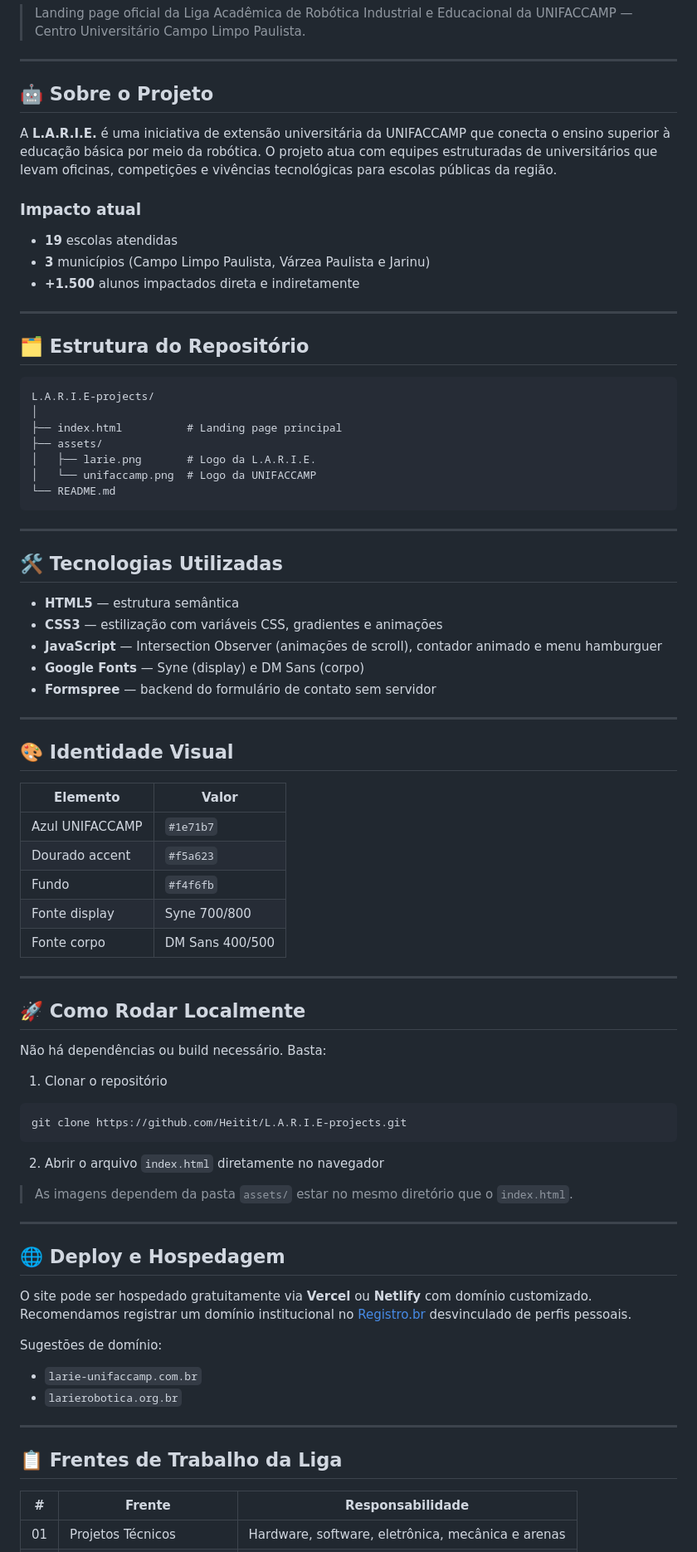
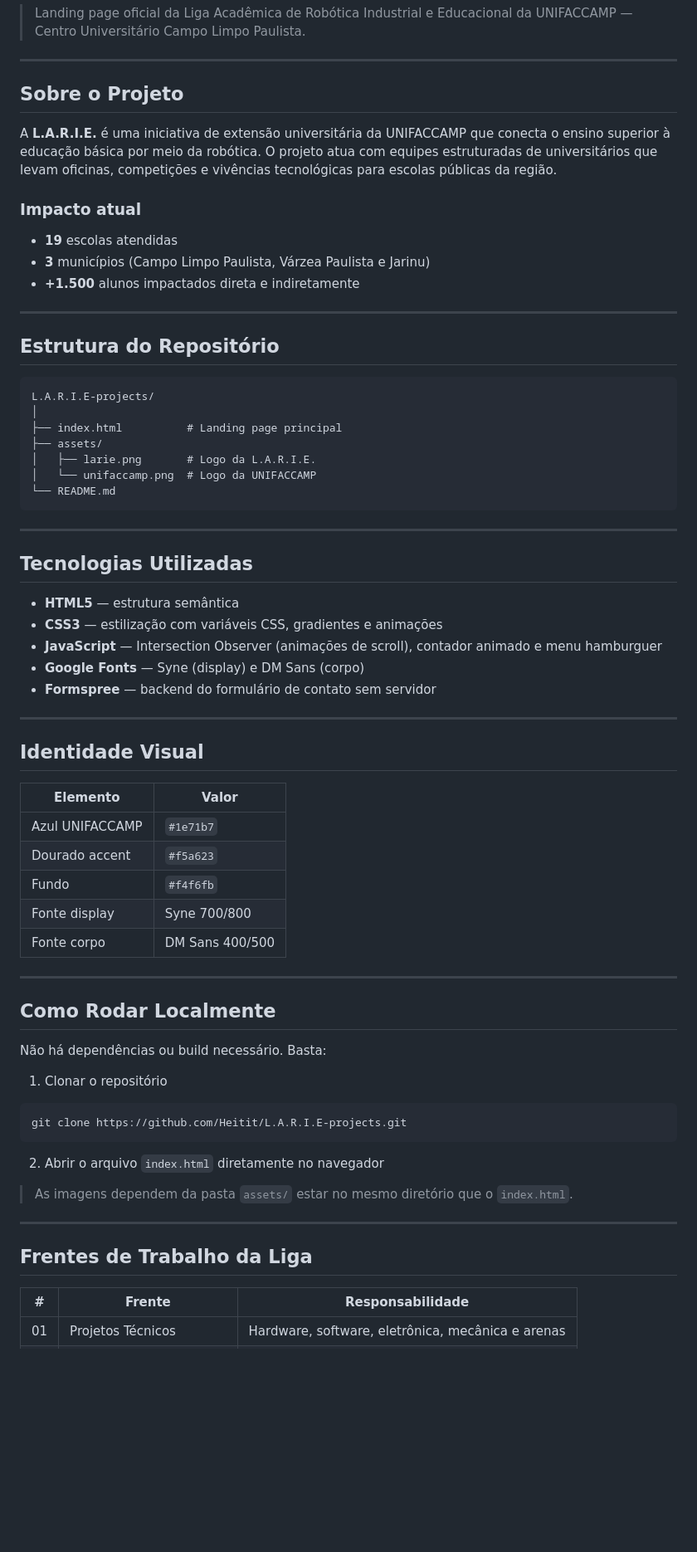
Before and after one commit to Heitit/L.A.R.I.E-projects, a Markdown page: README.md, the part around one of its changes. Shown at 83% size. Drawn GitHub-style; blank space fills up the shorter version.

Commit message:
atualiza README

````diff
--- a/README.md
+++ b/README.md
@@ -4,7 +4,7 @@
 
 ---
 
-## 🤖 Sobre o Projeto
+## Sobre o Projeto
 
 A **L.A.R.I.E.** é uma iniciativa de extensão universitária da UNIFACCAMP que conecta o ensino superior à educação básica por meio da robótica. O projeto atua com equipes estruturadas de universitários que levam oficinas, competições e vivências tecnológicas para escolas públicas da região.
 
@@ -15,7 +15,7 @@ A **L.A.R.I.E.** é uma iniciativa de extensão universitária da UNIFACCAMP que
 
 ---
 
-## 🗂️ Estrutura do Repositório
+## Estrutura do Repositório
 
 ```
 L.A.R.I.E-projects/
@@ -29,7 +29,7 @@ L.A.R.I.E-projects/
 
 ---
 
-## 🛠️ Tecnologias Utilizadas
+## Tecnologias Utilizadas
 
 - **HTML5** — estrutura semântica
 - **CSS3** — estilização com variáveis CSS, gradientes e animações
@@ -39,7 +39,7 @@ L.A.R.I.E-projects/
 
 ---
 
-## 🎨 Identidade Visual
+## Identidade Visual
 
 | Elemento | Valor |
 |---|---|
@@ -51,7 +51,7 @@ L.A.R.I.E-projects/
 
 ---
 
-## 🚀 Como Rodar Localmente
+## Como Rodar Localmente
 
 Não há dependências ou build necessário. Basta:
 
@@ -66,17 +66,7 @@ git clone https://github.com/Heitit/L.A.R.I.E-projects.git
 
 ---
 
-## 🌐 Deploy e Hospedagem
-
-O site pode ser hospedado gratuitamente via **Vercel** ou **Netlify** com domínio customizado. Recomendamos registrar um domínio institucional no [Registro.br](https://registro.br) desvinculado de perfis pessoais.
-
-Sugestões de domínio:
-- `larie-unifaccamp.com.br`
-- `larierobotica.org.br`
-
----
-
-## 📋 Frentes de Trabalho da Liga
+## Frentes de Trabalho da Liga
 
 | # | Frente | Responsabilidade |
 |---|---|---|
````
Also changed, not shown: other parts of README.md (+3 -3 lines).
